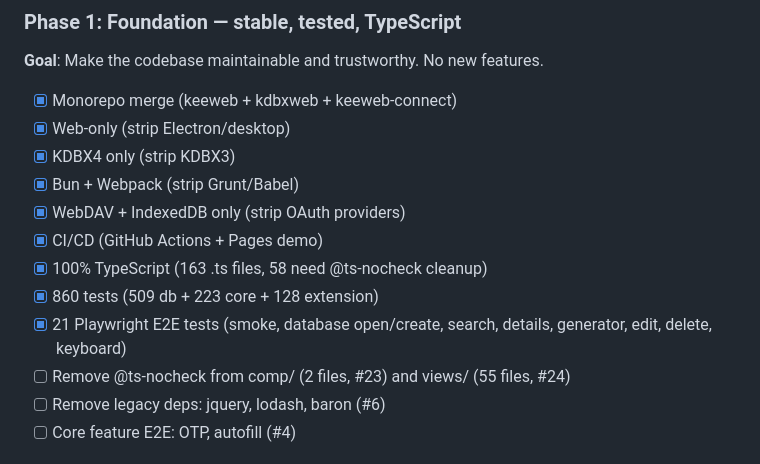
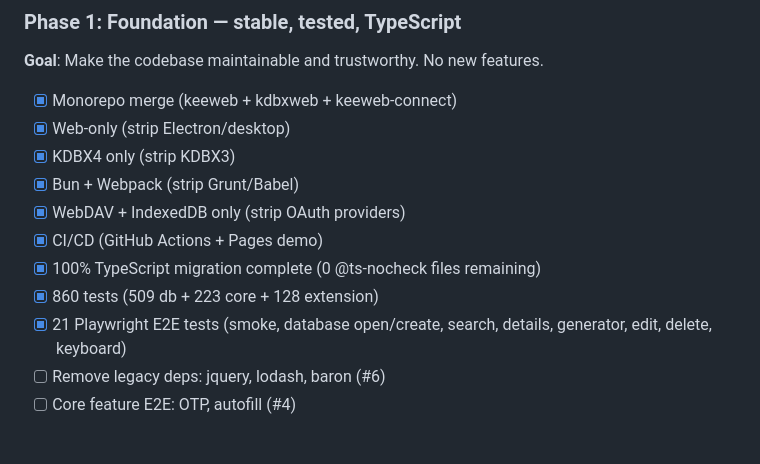
Before and after one commit to gynet/neokeeweb, a Markdown page: README.md, the part around the change. Rendered like a GitHub page.

Commit message:
docs: mark Phase 1 TypeScript migration as complete
0 @ts-nocheck files remaining in packages/core. Closes #23, #24.

Co-Authored-By: Claude Opus 4.6 <noreply@anthropic.com>

```diff
--- a/README.md
+++ b/README.md
@@ -136,10 +136,9 @@ Cloud provider support may return in Phase 2 with user-provided OAuth credential
 - [x] Bun + Webpack (strip Grunt/Babel)
 - [x] WebDAV + IndexedDB only (strip OAuth providers)
 - [x] CI/CD (GitHub Actions + Pages demo)
-- [x] 100% TypeScript (163 .ts files, 58 need @ts-nocheck cleanup)
+- [x] 100% TypeScript migration complete (0 @ts-nocheck files remaining)
 - [x] 860 tests (509 db + 223 core + 128 extension)
 - [x] 21 Playwright E2E tests (smoke, database open/create, search, details, generator, edit, delete, keyboard)
-- [ ] Remove @ts-nocheck from comp/ (2 files, #23) and views/ (55 files, #24)
 - [ ] Remove legacy deps: jquery, lodash, baron (#6)
 - [ ] Core feature E2E: OTP, autofill (#4)
 
```
